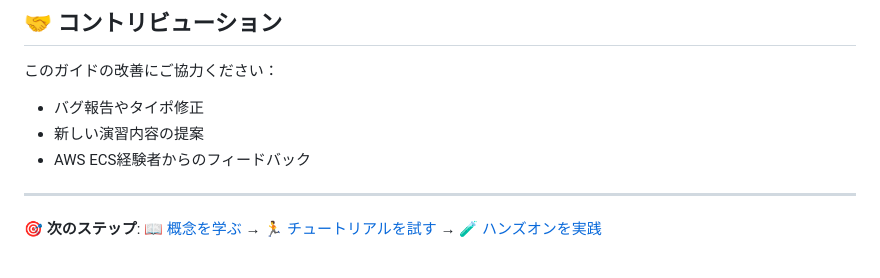
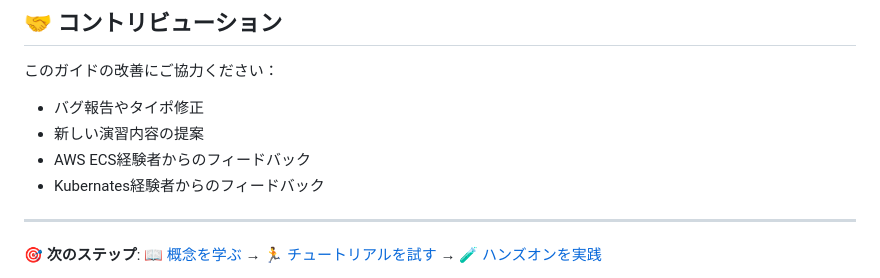
Before and after one commit to SparcW/kamigenetes, a Markdown page: README.md, the part around the change. GitHub-like rendering.

```diff
--- a/README.md
+++ b/README.md
@@ -201,6 +201,7 @@ winget install Helm.Helm
 - バグ報告やタイポ修正
 - 新しい演習内容の提案
 - AWS ECS経験者からのフィードバック
+- Kubernates経験者からのフィードバック
 
 ---
 **🎯 次のステップ**: [📖 概念を学ぶ](./docs/concepts/) → [🏃 チュートリアルを試す](./docs/tutorials/) → [🧪 ハンズオンを実践](./hands-on-labs/)
```
